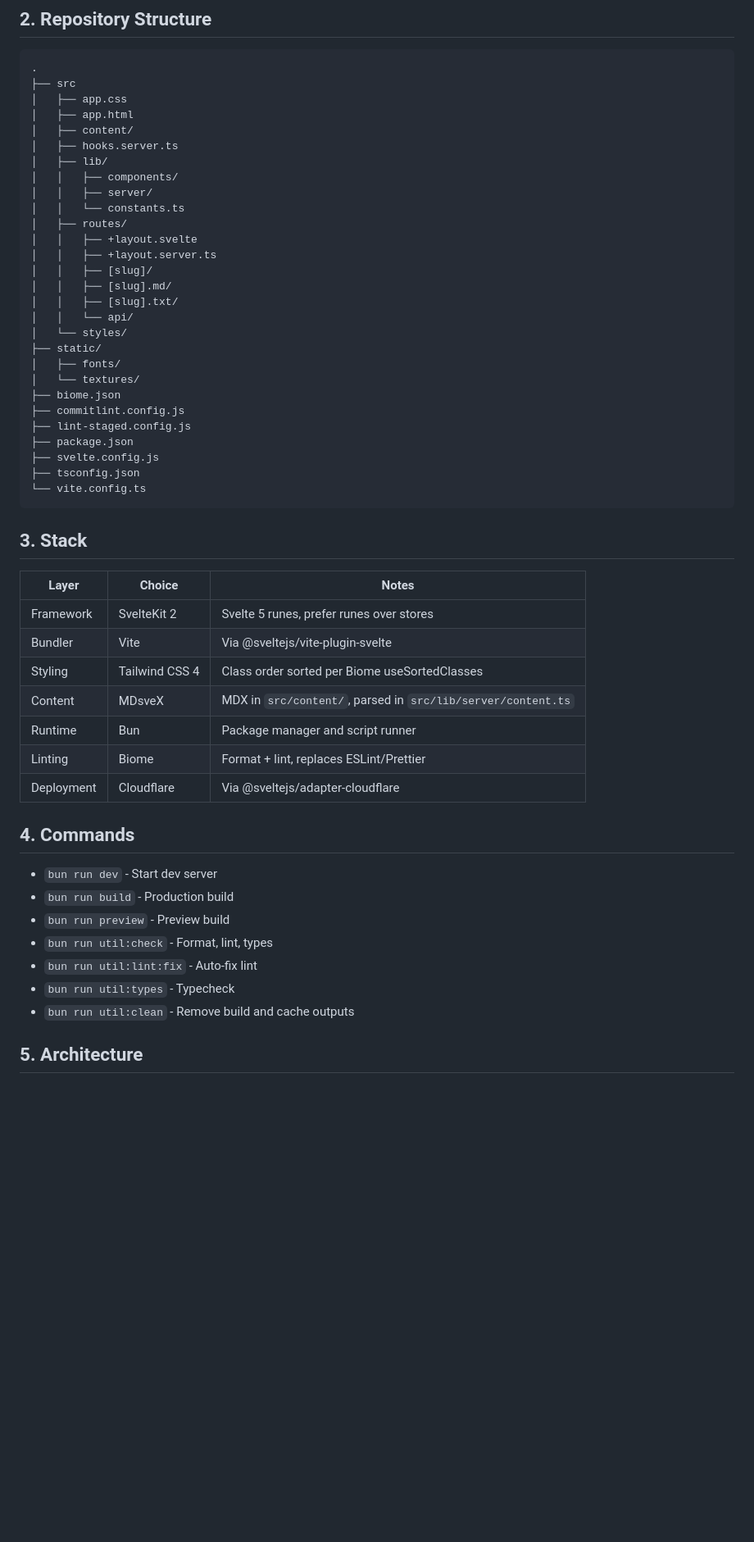
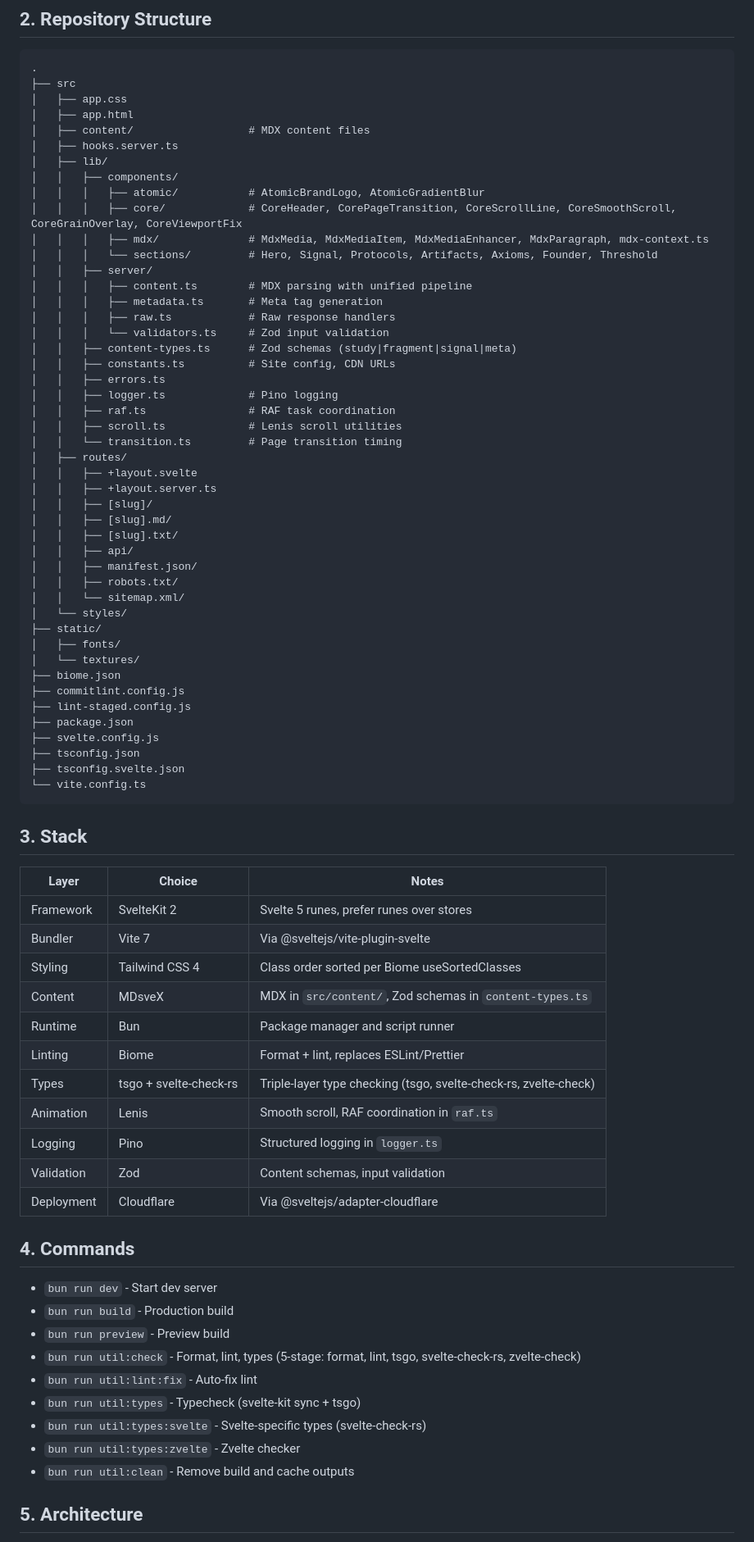
Before and after one commit to u29dc/www, a Markdown page: AGENTS.md, the part around one of its changes. Shown at 82% size. Rendered like a GitHub page; blank space fills up the shorter version.

Commit message:
docs(docs): expand repository structure and stack documentation
- Add detailed directory tree annotations for components, server, and routes
- Document animation system (Lenis, RAF), logging (Pino), and validation (Zod) in stack
- Include component naming conventions and animation guidelines in conventions
- Update quality section with agent detection testing and 5-stage typecheck

````diff
--- a/AGENTS.md
+++ b/AGENTS.md
@@ -12,19 +12,36 @@
 ├── src
 │   ├── app.css
 │   ├── app.html
-│   ├── content/
+│   ├── content/                  # MDX content files
 │   ├── hooks.server.ts
 │   ├── lib/
 │   │   ├── components/
+│   │   │   ├── atomic/           # AtomicBrandLogo, AtomicGradientBlur
+│   │   │   ├── core/             # CoreHeader, CorePageTransition, CoreScrollLine, CoreSmoothScroll, CoreGrainOverlay, CoreViewportFix
+│   │   │   ├── mdx/              # MdxMedia, MdxMediaItem, MdxMediaEnhancer, MdxParagraph, mdx-context.ts
+│   │   │   └── sections/         # Hero, Signal, Protocols, Artifacts, Axioms, Founder, Threshold
 │   │   ├── server/
-│   │   └── constants.ts
+│   │   │   ├── content.ts        # MDX parsing with unified pipeline
+│   │   │   ├── metadata.ts       # Meta tag generation
+│   │   │   ├── raw.ts            # Raw response handlers
+│   │   │   └── validators.ts     # Zod input validation
+│   │   ├── content-types.ts      # Zod schemas (study|fragment|signal|meta)
+│   │   ├── constants.ts          # Site config, CDN URLs
+│   │   ├── errors.ts
+│   │   ├── logger.ts             # Pino logging
+│   │   ├── raf.ts                # RAF task coordination
+│   │   ├── scroll.ts             # Lenis scroll utilities
+│   │   └── transition.ts         # Page transition timing
 │   ├── routes/
 │   │   ├── +layout.svelte
 │   │   ├── +layout.server.ts
 │   │   ├── [slug]/
 │   │   ├── [slug].md/
 │   │   ├── [slug].txt/
-│   │   └── api/
+│   │   ├── api/
+│   │   ├── manifest.json/
+│   │   ├── robots.txt/
+│   │   └── sitemap.xml/
 │   └── styles/
 ├── static/
 │   ├── fonts/
@@ -35,29 +52,36 @@
 ├── package.json
 ├── svelte.config.js
 ├── tsconfig.json
+├── tsconfig.svelte.json
 └── vite.config.ts
 ```
 
 ## 3. Stack
 
-| Layer      | Choice         | Notes                                                        |
-| ---------- | -------------- | ------------------------------------------------------------ |
-| Framework  | SvelteKit 2    | Svelte 5 runes, prefer runes over stores                     |
-| Bundler    | Vite           | Via @sveltejs/vite-plugin-svelte                             |
-| Styling    | Tailwind CSS 4 | Class order sorted per Biome useSortedClasses                |
-| Content    | MDsveX         | MDX in `src/content/`, parsed in `src/lib/server/content.ts` |
-| Runtime    | Bun            | Package manager and script runner                            |
-| Linting    | Biome          | Format + lint, replaces ESLint/Prettier                      |
-| Deployment | Cloudflare     | Via @sveltejs/adapter-cloudflare                             |
+| Layer      | Choice                 | Notes                                                            |
+| ---------- | ---------------------- | ---------------------------------------------------------------- |
+| Framework  | SvelteKit 2            | Svelte 5 runes, prefer runes over stores                         |
+| Bundler    | Vite 7                 | Via @sveltejs/vite-plugin-svelte                                 |
+| Styling    | Tailwind CSS 4         | Class order sorted per Biome useSortedClasses                    |
+| Content    | MDsveX                 | MDX in `src/content/`, Zod schemas in `content-types.ts`         |
+| Runtime    | Bun                    | Package manager and script runner                                |
+| Linting    | Biome                  | Format + lint, replaces ESLint/Prettier                          |
+| Types      | tsgo + svelte-check-rs | Triple-layer type checking (tsgo, svelte-check-rs, zvelte-check) |
+| Animation  | Lenis                  | Smooth scroll, RAF coordination in `raf.ts`                      |
+| Logging    | Pino                   | Structured logging in `logger.ts`                                |
+| Validation | Zod                    | Content schemas, input validation                                |
+| Deployment | Cloudflare             | Via @sveltejs/adapter-cloudflare                                 |
 
 ## 4. Commands
 
 - `bun run dev` - Start dev server
 - `bun run build` - Production build
 - `bun run preview` - Preview build
-- `bun run util:check` - Format, lint, types
+- `bun run util:check` - Format, lint, types (5-stage: format, lint, tsgo, svelte-check-rs, zvelte-check)
 - `bun run util:lint:fix` - Auto-fix lint
-- `bun run util:types` - Typecheck
+- `bun run util:types` - Typecheck (svelte-kit sync + tsgo)
+- `bun run util:types:svelte` - Svelte-specific types (svelte-check-rs)
+- `bun run util:types:zvelte` - Zvelte checker
 - `bun run util:clean` - Remove build and cache outputs
 
 ## 5. Architecture
````
Also changed, not shown: other parts of AGENTS.md (+10 -4 lines).
